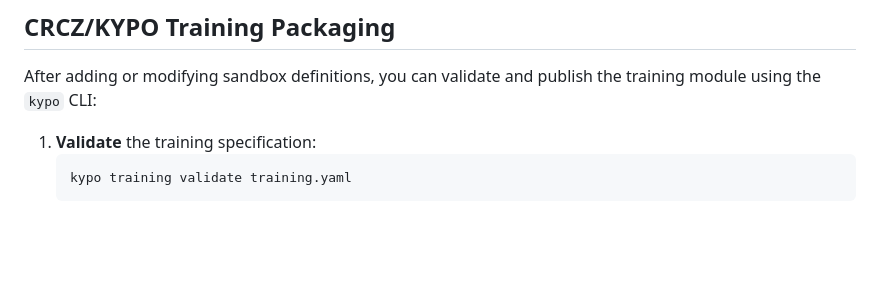
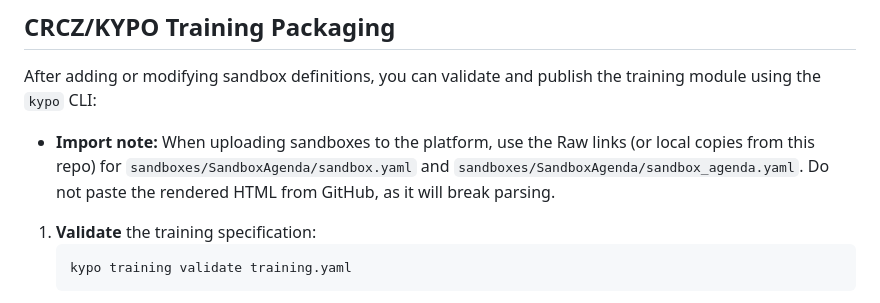
Before and after one commit to jmratwork/techanalysissecmanage-crcz-lm5v1c, a Markdown page: README.md, the part around the change. Rendered like a GitHub page; blank space fills up the shorter version.

Commit message:
Clarify sandbox import links in README

````diff
--- a/README.md
+++ b/README.md
@@ -82,6 +82,8 @@ Subcase 1c models a malware incident response exercise, adding a C2 server, a
 
 After adding or modifying sandbox definitions, you can validate and publish the training module using the `kypo` CLI:
 
+- **Import note:** When uploading sandboxes to the platform, use the Raw links (or local copies from this repo) for `sandboxes/SandboxAgenda/sandbox.yaml` and `sandboxes/SandboxAgenda/sandbox_agenda.yaml`. Do not paste the rendered HTML from GitHub, as it will break parsing.
+
 1. **Validate** the training specification:
    ```bash
    kypo training validate training.yaml
````
